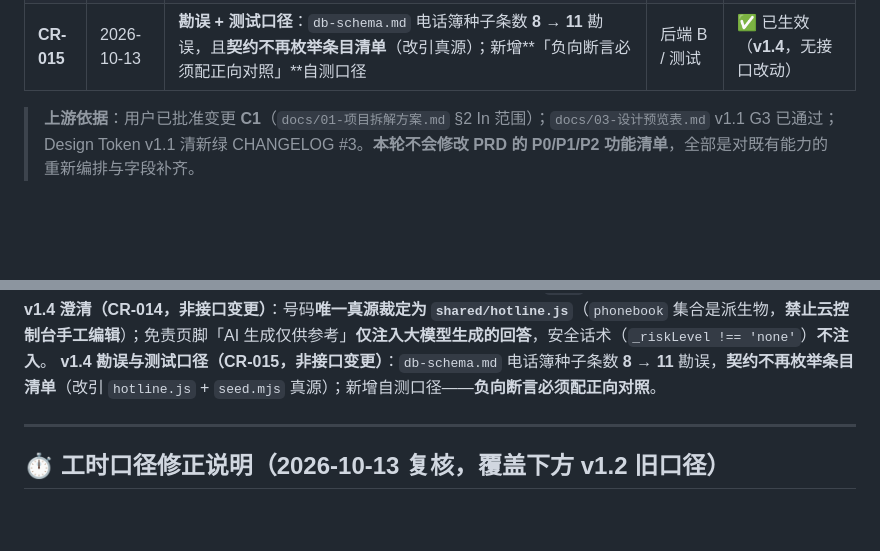
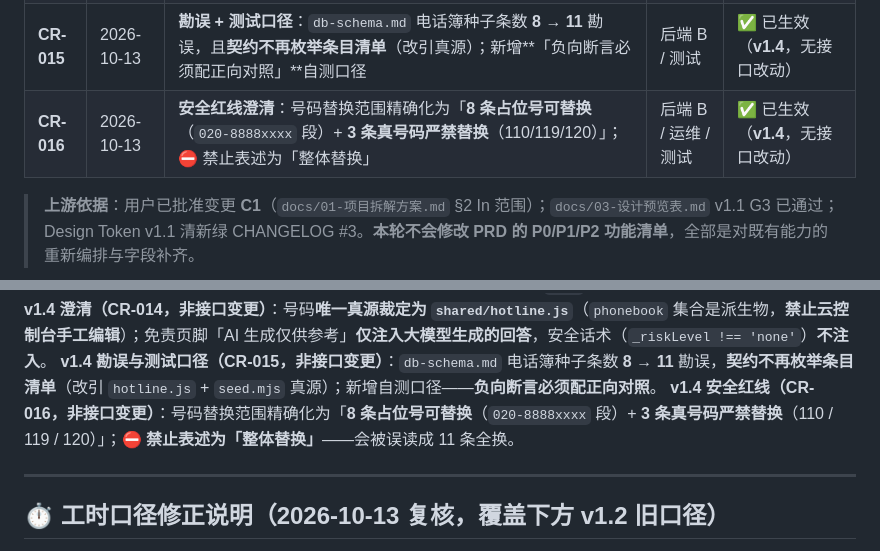
Before and after one commit to rzdx-lyh/community-convenience-miniprogram, a Markdown page: contracts/契约变更记录.md, 2 parts joined by grey strips. GitHub-like rendering; blank space fills up the shorter version.

```diff
--- a/contracts/契约变更记录.md
+++ b/contracts/契约变更记录.md
@@ -27,6 +27,7 @@
 | **CR-013** | 2026-10-13 | **澄清型登记**：安全话术唯一来源裁定为「契约表 = 后端实装版本」（契约已向代码对齐）+ 风险**关键词表**归属与同步口径 | 前端 A / 后端 B | ✅ 已生效（**v1.4**，无接口改动） |
 | **CR-014** | 2026-10-13 | **澄清型登记**：号码**唯一真源**裁定为 `shared/hotline.js`（`phonebook` 集合为派生物、禁止手工编辑）+ 免责页脚**注入范围**澄清（安全话术不注入「AI 生成仅供参考」） | 后端 B / 前端 A | ✅ 已生效（**v1.4**，无接口改动） |
 | **CR-015** | 2026-10-13 | **勘误 + 测试口径**：`db-schema.md` 电话簿种子条数 **8 → 11** 勘误，且**契约不再枚举条目清单**（改引真源）；新增**「负向断言必须配正向对照」**自测口径 | 后端 B / 测试 | ✅ 已生效（**v1.4**，无接口改动） |
+| **CR-016** | 2026-10-13 | **安全红线澄清**：号码替换范围精确化为「**8 条占位号可替换**（`020-8888xxxx` 段）+ **3 条真号码严禁替换**（110/119/120）」；⛔ 禁止表述为「整体替换」 | 后端 B / 运维 / 测试 | ✅ 已生效（**v1.4**，无接口改动） |
 
 > **上游依据**：用户已批准变更 **C1**（`docs/01-项目拆解方案.md` §2 In 范围）；`docs/03-设计预览表.md` v1.1 G3 已通过；Design Token v1.1 清新绿 CHANGELOG #3。**本轮不会修改 PRD 的 P0/P1/P2 功能清单**，全部是对既有能力的重新编排与字段补齐。
 
@@ -50,6 +51,7 @@
 **v1.4 澄清（CR-013，非接口变更）**：安全话术「唯一来源」**裁定为后端实装版本**，契约表已整段回写为后端文案（**契约向代码对齐**）；风险**关键词表**归后端维护，增删词不触发 CR，但与前端 `mock` 副本同步为硬性要求。
 **v1.4 澄清（CR-014，非接口变更）**：号码**唯一真源裁定为 `shared/hotline.js`**（`phonebook` 集合是派生物，**禁止云控制台手工编辑**）；免责页脚「AI 生成仅供参考」**仅注入大模型生成的回答**，安全话术（`_riskLevel !== 'none'`）**不注入**。
 **v1.4 勘误与测试口径（CR-015，非接口变更）**：`db-schema.md` 电话簿种子条数 **8 → 11** 勘误，**契约不再枚举条目清单**（改引 `hotline.js` + `seed.mjs` 真源）；新增自测口径——**负向断言必须配正向对照**。
+**v1.4 安全红线（CR-016，非接口变更）**：号码替换范围精确化为「**8 条占位号可替换**（`020-8888xxxx` 段）+ **3 条真号码严禁替换**（110 / 119 / 120）」；⛔ **禁止表述为「整体替换」**——会被误读成 11 条全换。
 
 ---
 
```
Also changed, not shown: contracts/api-contract.md (+5 -0 lines).
